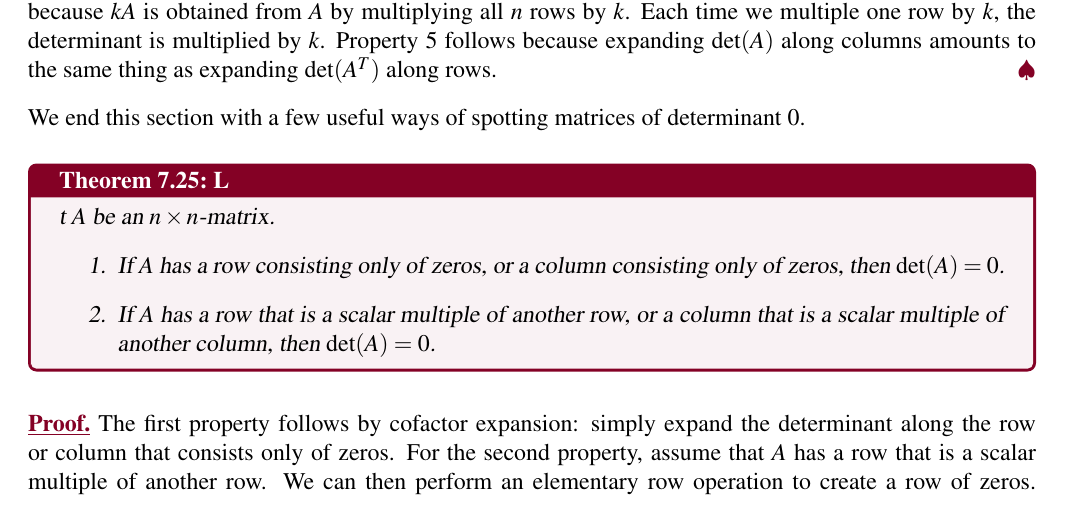
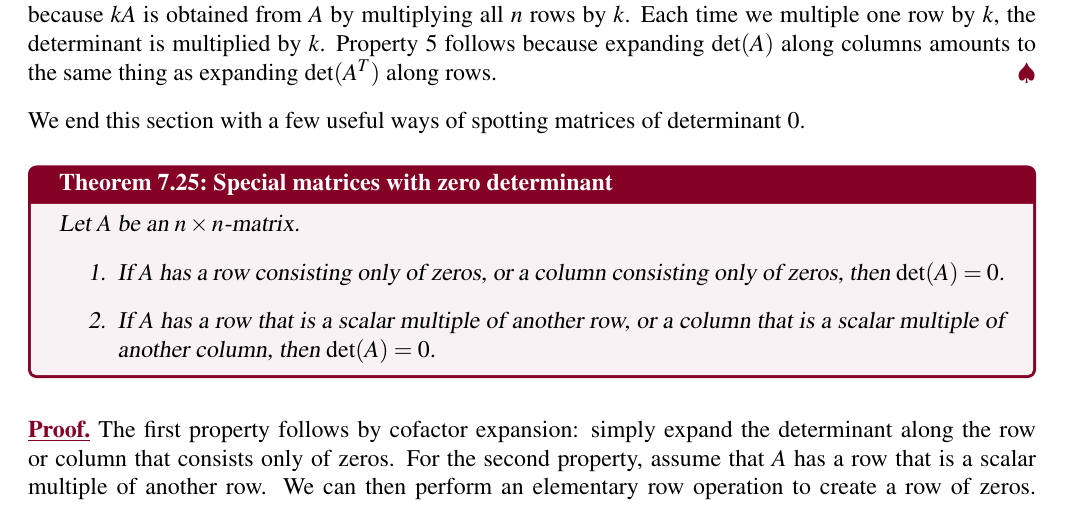
Before and after one commit to selinger/linear-algebra, a LaTeX thesis (baseText/LinearAlgebra-AFirstCourse.tex, which reads baseText/content/determinantsBasicTechniquesPropertiesPropertiesExamples.tex): part of page 255 of 361, cut so that both start at the same text. Compiled offline with pdfLaTeX.

Commit message:
Fixed a bug reported by Marie.

```diff
--- a/baseText/content/determinantsBasicTechniquesPropertiesPropertiesExamples.tex
+++ b/baseText/content/determinantsBasicTechniquesPropertiesPropertiesExamples.tex
@@ -223,7 +223,7 @@ have discussed so far, as well as additional properties.
 We end this section with a few useful ways of spotting matrices of
 determinant 0.
 
-\begin{theorem}
+\begin{theorem}{Special matrices with zero determinant}{special-determinant-zero}
   Let $A$ be an $n\times n$-matrix.
   \begin{enumerate}
   \item If $A$ has a row consisting only of zeros, or a column
```
